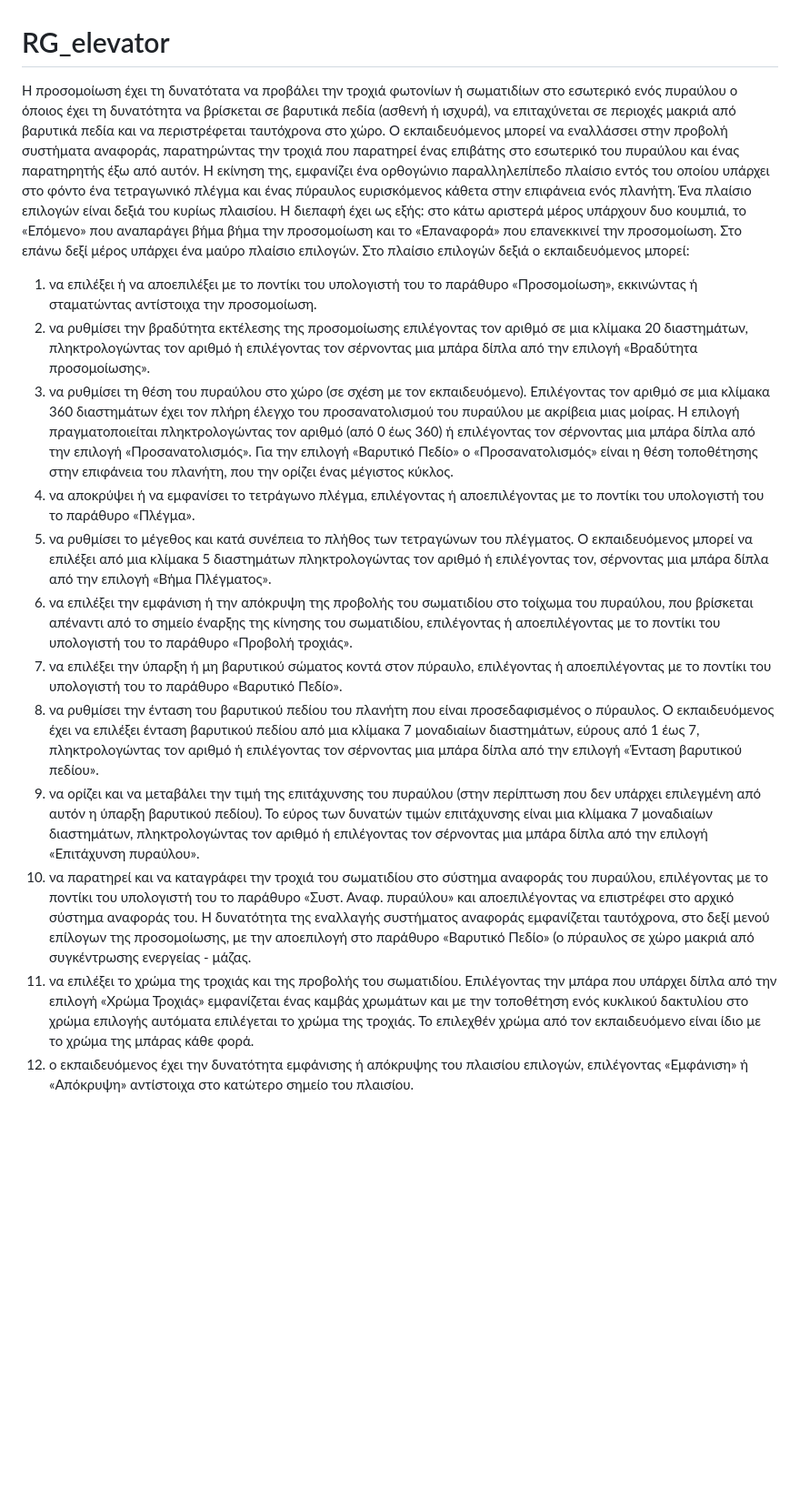
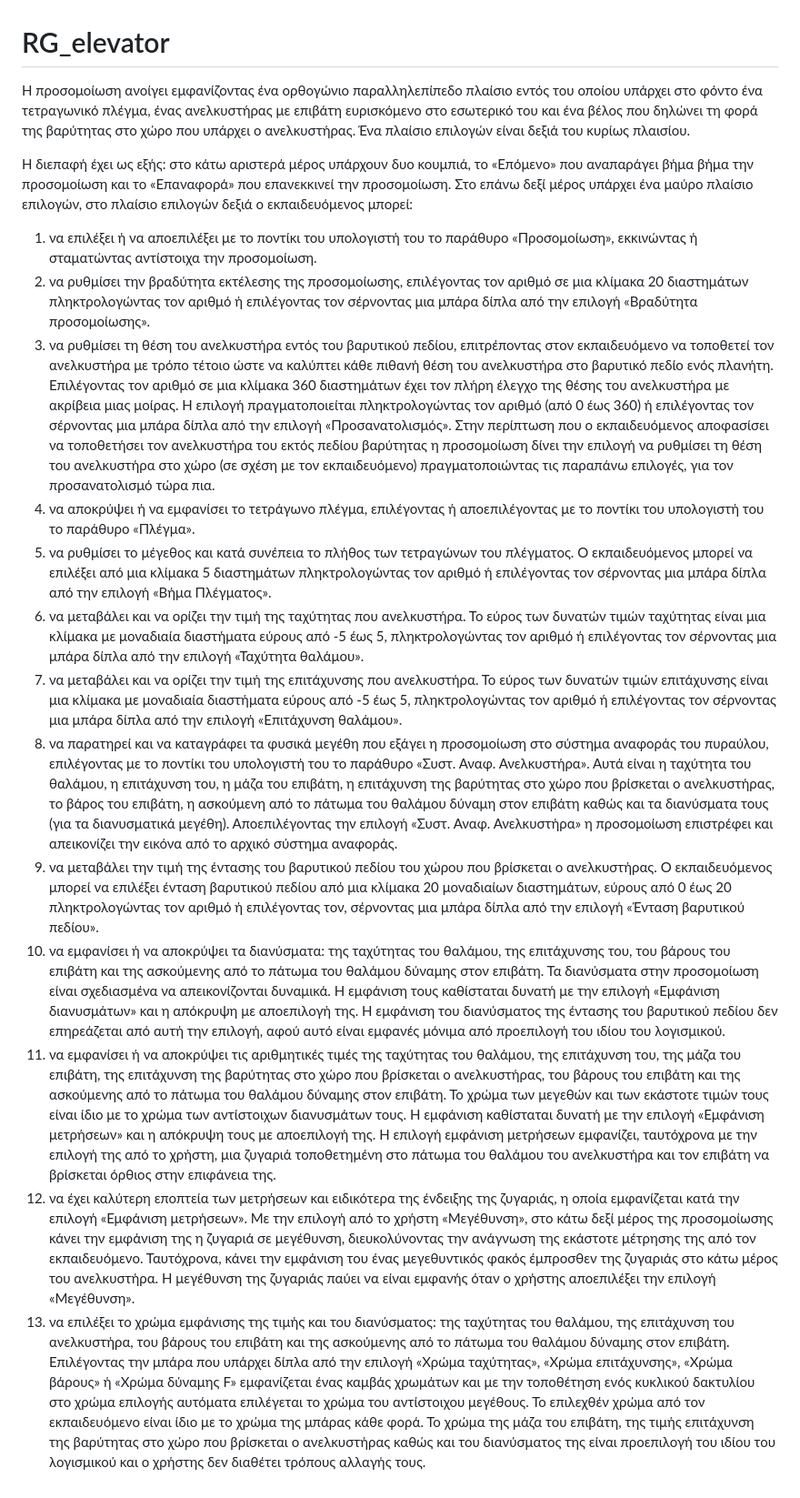
Before and after one commit to EfstratiosKapotis/RG_elevator, a Markdown page: README.md, the part around the change. Shown at 91% size. Drawn GitHub-style; blank space fills up the shorter version.

```diff
--- a/README.md
+++ b/README.md
@@ -1,17 +1,19 @@
 # RG_elevator
 
-Η προσομοίωση έχει τη δυνατότατα να προβάλει την τροχιά φωτονίων ή σωματιδίων στο εσωτερικό ενός πυραύλου ο όποιος έχει τη δυνατότητα να βρίσκεται σε βαρυτικά πεδία (ασθενή ή ισχυρά), να επιταχύνεται σε περιοχές μακριά από βαρυτικά πεδία και να περιστρέφεται ταυτόχρονα στο χώρο. Ο εκπαιδευόμενος μπορεί να εναλλάσσει στην προβολή συστήματα αναφοράς, παρατηρώντας την τροχιά που παρατηρεί ένας επιβάτης στο εσωτερικό του πυραύλου και ένας παρατηρητής έξω από αυτόν.
-Η εκίνηση της, εμφανίζει ένα ορθογώνιο παραλληλεπίπεδο πλαίσιο εντός του οποίου υπάρχει στο φόντο ένα τετραγωνικό πλέγμα και ένας πύραυλος ευρισκόμενος κάθετα στην επιφάνεια ενός πλανήτη. Ένα πλαίσιο επιλογών είναι δεξιά του κυρίως πλαισίου.
-Η διεπαφή έχει ως εξής: στο κάτω αριστερά μέρος υπάρχουν δυο κουμπιά, το «Επόμενο» που αναπαράγει βήμα βήμα την προσομοίωση και το «Επαναφορά» που επανεκκινεί την προσομοίωση. Στο επάνω δεξί μέρος υπάρχει ένα μαύρο πλαίσιο επιλογών. Στο πλαίσιο επιλογών δεξιά ο εκπαιδευόμενος μπορεί:
+Η προσομοίωση ανοίγει εμφανίζοντας ένα ορθογώνιο παραλληλεπίπεδο πλαίσιο εντός του οποίου υπάρχει στο φόντο ένα τετραγωνικό πλέγμα, ένας ανελκυστήρας με επιβάτη ευρισκόμενο στο εσωτερικό του και ένα βέλος που δηλώνει τη φορά της βαρύτητας στο χώρο που υπάρχει ο ανελκυστήρας. Ένα πλαίσιο επιλογών είναι δεξιά του κυρίως πλαισίου.
+
+
+Η διεπαφή έχει ως εξής: στο κάτω αριστερά μέρος υπάρχουν δυο κουμπιά, το «Επόμενο» που αναπαράγει βήμα βήμα την προσομοίωση και το «Επαναφορά» που επανεκκινεί την προσομοίωση. Στο επάνω δεξί μέρος υπάρχει ένα μαύρο πλαίσιο επιλογών, στο πλαίσιο επιλογών δεξιά ο εκπαιδευόμενος μπορεί:
 1) να επιλέξει ή να αποεπιλέξει με το ποντίκι του υπολογιστή του το παράθυρο «Προσομοίωση», εκκινώντας ή σταματώντας αντίστοιχα την προσομοίωση.
-2) να ρυθμίσει την βραδύτητα εκτέλεσης της προσομοίωσης επιλέγοντας τον αριθμό σε μια κλίμακα 20 διαστημάτων, πληκτρολογώντας τον αριθμό ή επιλέγοντας τον σέρνοντας μια μπάρα δίπλα από την επιλογή «Βραδύτητα προσομοίωσης».
-3) να ρυθμίσει τη θέση του πυραύλου  στο χώρο (σε σχέση με τον εκπαιδευόμενο). Επιλέγοντας τον αριθμό σε μια κλίμακα 360 διαστημάτων έχει τον πλήρη έλεγχο του προσανατολισμού του πυραύλου με ακρίβεια μιας μοίρας. Η επιλογή πραγματοποιείται πληκτρολογώντας τον αριθμό (από 0 έως 360) ή επιλέγοντας τον σέρνοντας μια μπάρα δίπλα από την επιλογή «Προσανατολισμός». Για την επιλογή «Βαρυτικό Πεδίο» ο «Προσανατολισμός» είναι η θέση τοποθέτησης στην επιφάνεια του πλανήτη, που την ορίζει ένας μέγιστος κύκλος.
+2) να ρυθμίσει την βραδύτητα εκτέλεσης της προσομοίωσης, επιλέγοντας τον αριθμό σε μια κλίμακα 20 διαστημάτων πληκτρολογώντας τον αριθμό ή επιλέγοντας τον σέρνοντας μια μπάρα δίπλα από την επιλογή «Βραδύτητα προσομοίωσης».
+3) να ρυθμίσει τη θέση του ανελκυστήρα  εντός του βαρυτικού πεδίου, επιτρέποντας στον εκπαιδευόμενο να τοποθετεί τον ανελκυστήρα με τρόπο τέτοιο ώστε να καλύπτει κάθε πιθανή θέση του ανελκυστήρα στο βαρυτικό πεδίο ενός πλανήτη.  Επιλέγοντας τον αριθμό σε μια κλίμακα 360 διαστημάτων έχει τον πλήρη έλεγχο της θέσης του ανελκυστήρα με ακρίβεια μιας μοίρας. Η επιλογή πραγματοποιείται πληκτρολογώντας τον αριθμό (από 0 έως 360) ή επιλέγοντας τον σέρνοντας μια μπάρα δίπλα από την επιλογή «Προσανατολισμός». Στην περίπτωση που ο εκπαιδευόμενος αποφασίσει να τοποθετήσει τον ανελκυστήρα του εκτός πεδίου βαρύτητας η προσομοίωση δίνει την επιλογή να ρυθμίσει τη θέση του ανελκυστήρα  στο χώρο (σε σχέση με τον εκπαιδευόμενο) πραγματοποιώντας τις παραπάνω επιλογές, για τον προσανατολισμό τώρα πια.
 4) να αποκρύψει ή να εμφανίσει το τετράγωνο πλέγμα, επιλέγοντας ή αποεπιλέγοντας με το ποντίκι του υπολογιστή του το παράθυρο «Πλέγμα».
-5) να ρυθμίσει το μέγεθος και κατά συνέπεια το πλήθος των τετραγώνων του πλέγματος. Ο εκπαιδευόμενος μπορεί να επιλέξει από μια κλίμακα 5 διαστημάτων πληκτρολογώντας τον αριθμό ή επιλέγοντας τον, σέρνοντας μια μπάρα δίπλα από την επιλογή «Βήμα Πλέγματος».
-6) να επιλέξει την εμφάνιση ή την απόκρυψη της προβολής του σωματιδίου στο τοίχωμα του πυραύλου, που βρίσκεται απέναντι από το σημείο έναρξης της κίνησης  του σωματιδίου, επιλέγοντας ή αποεπιλέγοντας με το ποντίκι του υπολογιστή του το παράθυρο «Προβολή τροχιάς».
-7) να επιλέξει την ύπαρξη ή μη βαρυτικού σώματος κοντά στον πύραυλο, επιλέγοντας ή αποεπιλέγοντας με το ποντίκι του υπολογιστή του το παράθυρο «Βαρυτικό Πεδίο».
-8) να ρυθμίσει την ένταση του βαρυτικού πεδίου του πλανήτη που είναι προσεδαφισμένος ο πύραυλος. Ο εκπαιδευόμενος έχει να επιλέξει ένταση βαρυτικού πεδίου από μια κλίμακα 7 μοναδιαίων διαστημάτων, εύρους από 1 έως 7, πληκτρολογώντας τον αριθμό ή επιλέγοντας τον σέρνοντας μια μπάρα δίπλα από την επιλογή «Ένταση βαρυτικού πεδίου».
-9) να ορίζει και να μεταβάλει την τιμή της επιτάχυνσης του πυραύλου (στην περίπτωση που δεν υπάρχει επιλεγμένη από αυτόν η ύπαρξη βαρυτικού πεδίου). Το εύρος των δυνατών τιμών επιτάχυνσης είναι μια κλίμακα 7 μοναδιαίων διαστημάτων, πληκτρολογώντας τον αριθμό ή επιλέγοντας τον σέρνοντας μια μπάρα δίπλα από την επιλογή «Επιτάχυνση πυραύλου».
-10) να παρατηρεί και να καταγράφει την τροχιά του σωματιδίου στο σύστημα αναφοράς του πυραύλου, επιλέγοντας με το ποντίκι του υπολογιστή του το παράθυρο «Συστ. Αναφ. πυραύλου» και αποεπιλέγοντας να επιστρέφει στο αρχικό σύστημα αναφοράς του. Η δυνατότητα της εναλλαγής συστήματος αναφοράς εμφανίζεται ταυτόχρονα, στο δεξί μενού επίλογων της προσομοίωσης, με την αποεπιλογή στο παράθυρο «Βαρυτικό Πεδίο» (ο πύραυλος σε χώρο μακριά από συγκέντρωσης ενεργείας - μάζας.
-11) να επιλέξει το χρώμα της τροχιάς και της προβολής του σωματιδίου. Επιλέγοντας την μπάρα που υπάρχει δίπλα από την επιλογή «Χρώμα Τροχιάς» εμφανίζεται ένας καμβάς χρωμάτων και με την τοποθέτηση ενός κυκλικού δακτυλίου στο χρώμα επιλογής αυτόματα επιλέγεται το χρώμα της τροχιάς. Το επιλεχθέν χρώμα από τον εκπαιδευόμενο είναι ίδιο με το χρώμα της μπάρας κάθε φορά.
-12) ο εκπαιδευόμενος έχει την δυνατότητα εμφάνισης ή απόκρυψης του πλαισίου επιλογών, επιλέγοντας «Εμφάνιση» ή «Απόκρυψη» αντίστοιχα στο κατώτερο σημείο του πλαισίου.
+5) να ρυθμίσει το μέγεθος και κατά συνέπεια το πλήθος των τετραγώνων του πλέγματος. Ο εκπαιδευόμενος μπορεί να επιλέξει από μια κλίμακα 5 διαστημάτων πληκτρολογώντας τον αριθμό ή επιλέγοντας τον σέρνοντας μια μπάρα δίπλα από την επιλογή «Βήμα Πλέγματος».
+6) να μεταβάλει και να ορίζει την τιμή της ταχύτητας που ανελκυστήρα. Το εύρος των δυνατών τιμών ταχύτητας είναι μια κλίμακα με μοναδιαία διαστήματα εύρους από -5 έως 5, πληκτρολογώντας τον αριθμό ή επιλέγοντας τον σέρνοντας μια μπάρα δίπλα από την επιλογή «Ταχύτητα θαλάμου».
+7)  να μεταβάλει και να ορίζει την τιμή της επιτάχυνσης που ανελκυστήρα. Το εύρος των δυνατών τιμών επιτάχυνσης είναι μια κλίμακα με μοναδιαία διαστήματα εύρους από -5 έως 5, πληκτρολογώντας τον αριθμό ή επιλέγοντας τον σέρνοντας μια μπάρα δίπλα από την επιλογή «Επιτάχυνση θαλάμου».
+8) να παρατηρεί και να καταγράφει τα φυσικά μεγέθη που εξάγει η προσομοίωση στο σύστημα αναφοράς του πυραύλου, επιλέγοντας με το ποντίκι του υπολογιστή του το παράθυρο «Συστ. Αναφ. Ανελκυστήρα». Αυτά είναι η ταχύτητα του θαλάμου, η επιτάχυνση του, η μάζα του επιβάτη, η επιτάχυνση της βαρύτητας στο χώρο που βρίσκεται ο ανελκυστήρας, το βάρος του επιβάτη, η ασκούμενη από το πάτωμα του θαλάμου δύναμη στον επιβάτη καθώς και τα διανύσματα τους (για τα διανυσματικά μεγέθη). Αποεπιλέγοντας την επιλογή «Συστ. Αναφ. Ανελκυστήρα» η προσομοίωση  επιστρέφει και απεικονίζει την εικόνα από το αρχικό σύστημα αναφοράς.
+9) να μεταβάλει την τιμή της έντασης του βαρυτικού πεδίου του χώρου που βρίσκεται ο ανελκυστήρας. Ο εκπαιδευόμενος μπορεί να επιλέξει ένταση βαρυτικού πεδίου από μια κλίμακα 20 μοναδιαίων διαστημάτων, εύρους από 0 έως 20 πληκτρολογώντας τον αριθμό ή επιλέγοντας τον, σέρνοντας μια μπάρα δίπλα από την επιλογή «Ένταση βαρυτικού πεδίου».
+10) να εμφανίσει ή να αποκρύψει τα διανύσματα: της ταχύτητας του θαλάμου, της επιτάχυνσης του, του βάρους του επιβάτη και της ασκούμενης από το πάτωμα του θαλάμου δύναμης στον επιβάτη. Τα διανύσματα στην προσομοίωση είναι σχεδιασμένα να απεικονίζονται δυναμικά. Η εμφάνιση τους καθίσταται δυνατή με την επιλογή «Εμφάνιση διανυσμάτων» και η απόκρυψη με αποεπιλογή της. Η εμφάνιση του διανύσματος της έντασης του βαρυτικού πεδίου δεν επηρεάζεται από αυτή την επιλογή, αφού αυτό είναι εμφανές μόνιμα από προεπιλογή του ιδίου του λογισμικού.
+11) να εμφανίσει ή να αποκρύψει τις αριθμητικές τιμές της ταχύτητας του θαλάμου, της επιτάχυνση του, της μάζα του επιβάτη, της επιτάχυνση της βαρύτητας στο χώρο που βρίσκεται ο ανελκυστήρας, του βάρους του επιβάτη και της  ασκούμενης από το πάτωμα του θαλάμου δύναμης στον επιβάτη. Το χρώμα των μεγεθών και των εκάστοτε τιμών τους είναι ίδιο με το χρώμα των αντίστοιχων διανυσμάτων τους. Η εμφάνιση καθίσταται δυνατή με την επιλογή «Εμφάνιση μετρήσεων» και η απόκρυψη τους με αποεπιλογή της. Η επιλογή εμφάνιση μετρήσεων εμφανίζει, ταυτόχρονα με την επιλογή της από το χρήστη, μια ζυγαριά τοποθετημένη στο πάτωμα του θαλάμου του ανελκυστήρα και τον επιβάτη να βρίσκεται όρθιος στην επιφάνεια της.
+12) να έχει καλύτερη εποπτεία των μετρήσεων και ειδικότερα της ένδειξης της ζυγαριάς, η οποία εμφανίζεται κατά την επιλογή «Εμφάνιση μετρήσεων». Με την επιλογή από το χρήστη «Μεγέθυνση», στο κάτω δεξί μέρος της προσομοίωσης κάνει την εμφάνιση της η ζυγαριά σε μεγέθυνση, διευκολύνοντας την ανάγνωση της εκάστοτε μέτρησης της από τον εκπαιδευόμενο. Ταυτόχρονα, κάνει την εμφάνιση του ένας μεγεθυντικός φακός έμπροσθεν της ζυγαριάς στο κάτω μέρος του ανελκυστήρα. Η μεγέθυνση της ζυγαριάς παύει να είναι εμφανής όταν ο χρήστης αποεπιλέξει την επιλογή «Μεγέθυνση».
+13) να επιλέξει το χρώμα εμφάνισης της τιμής και του διανύσματος: της ταχύτητας του θαλάμου, της επιτάχυνση του ανελκυστήρα, του βάρους του επιβάτη και της  ασκούμενης από το πάτωμα του θαλάμου δύναμης στον επιβάτη. Επιλέγοντας την μπάρα που υπάρχει δίπλα από την επιλογή «Χρώμα ταχύτητας», «Χρώμα επιτάχυνσης», «Χρώμα βάρους» ή «Χρώμα δύναμης F» εμφανίζεται ένας καμβάς χρωμάτων και με την τοποθέτηση ενός κυκλικού δακτυλίου στο χρώμα επιλογής αυτόματα επιλέγεται το χρώμα του αντίστοιχου μεγέθους. Το επιλεχθέν χρώμα από τον εκπαιδευόμενο είναι ίδιο με το χρώμα της μπάρας κάθε φορά. Το χρώμα της μάζα του επιβάτη, της τιμής επιτάχυνση της βαρύτητας στο χώρο που βρίσκεται ο ανελκυστήρας καθώς και του διανύσματος της είναι προεπιλογή του ιδίου του λογισμικού και ο χρήστης δεν διαθέτει τρόπους αλλαγής τους.
```
